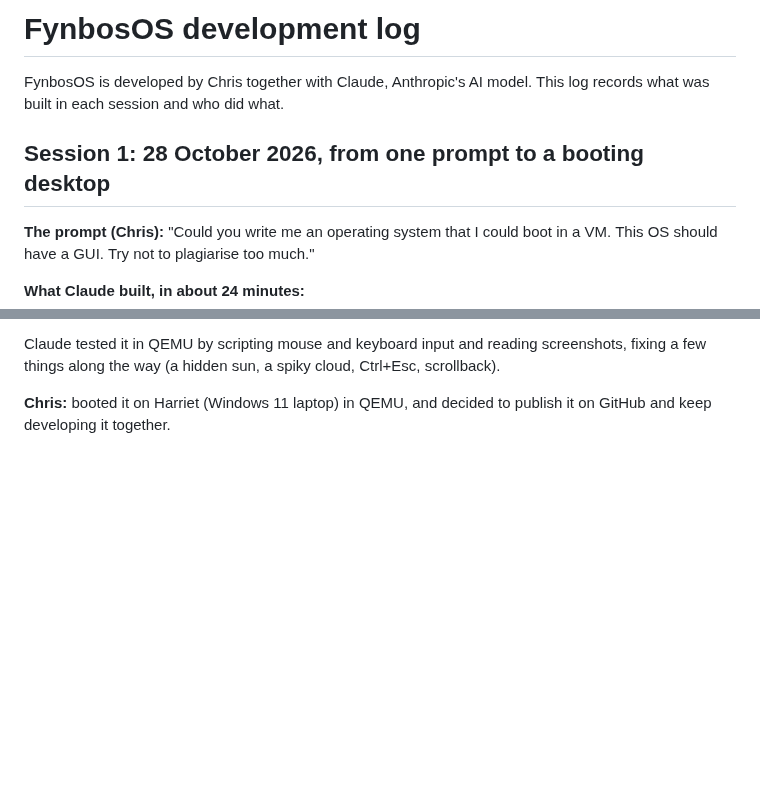
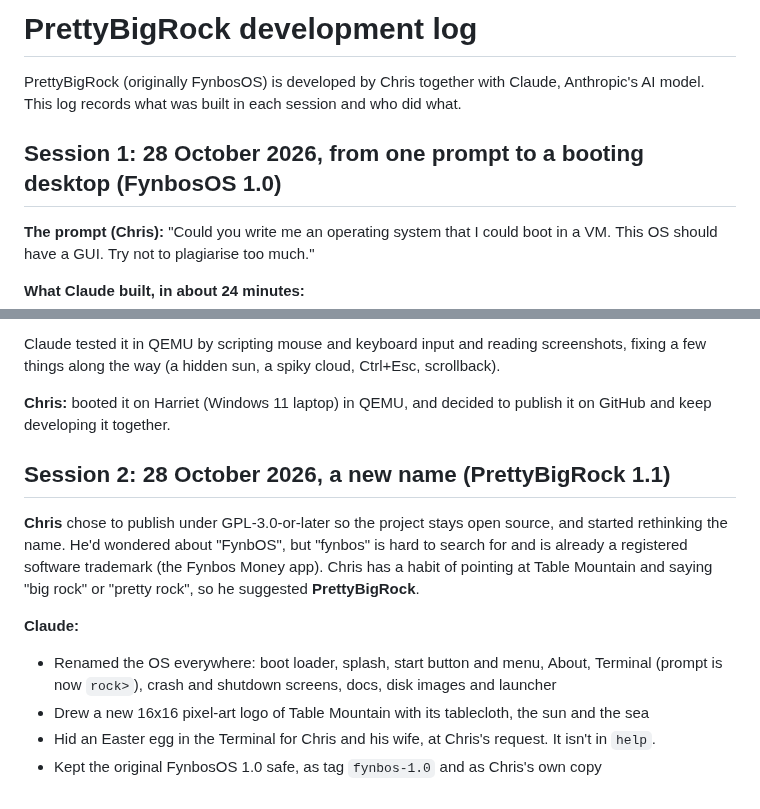
Before and after one commit to chrisjcdow/PrettyBigRock, a Markdown page: DEVLOG.md, 2 parts joined by grey strips. Rendered like a GitHub page; blank space fills up the shorter version.

```diff
--- a/DEVLOG.md
+++ b/DEVLOG.md
@@ -1,9 +1,9 @@
-# FynbosOS development log
+# PrettyBigRock development log
 
-FynbosOS is developed by Chris together with Claude, Anthropic's AI model.
+PrettyBigRock (originally FynbosOS) is developed by Chris together with Claude, Anthropic's AI model.
 This log records what was built in each session and who did what.
 
-## Session 1: 28 October 2026, from one prompt to a booting desktop
+## Session 1: 28 October 2026, from one prompt to a booting desktop (FynbosOS 1.0)
 
 **The prompt (Chris):** "Could you write me an operating system that I could boot in a VM.
 This OS should have a GUI. Try not to plagiarise too much."
@@ -22,3 +22,17 @@ fixing a few things along the way (a hidden sun, a spiky cloud, Ctrl+Esc, scroll
 
 **Chris:** booted it on Harriet (Windows 11 laptop) in QEMU, and decided to publish it on GitHub
 and keep developing it together.
+
+## Session 2: 28 October 2026, a new name (PrettyBigRock 1.1)
+
+**Chris** chose to publish under GPL-3.0-or-later so the project stays open source, and started
+rethinking the name. He'd wondered about "FynbOS", but "fynbos" is hard to search for and is
+already a registered software trademark (the Fynbos Money app). Chris has a habit of pointing at
+Table Mountain and saying "big rock" or "pretty rock", so he suggested **PrettyBigRock**.
+
+**Claude:**
+- Renamed the OS everywhere: boot loader, splash, start button and menu, About, Terminal
+  (prompt is now `rock>`), crash and shutdown screens, docs, disk images and launcher
+- Drew a new 16x16 pixel-art logo of Table Mountain with its tablecloth, the sun and the sea
+- Hid an Easter egg in the Terminal for Chris and his wife, at Chris's request. It isn't in `help`.
+- Kept the original FynbosOS 1.0 safe, as tag `fynbos-1.0` and as Chris's own copy
```
Also changed, not shown: README.md (+11 -8 lines), screenshot.png, 17 other files.
